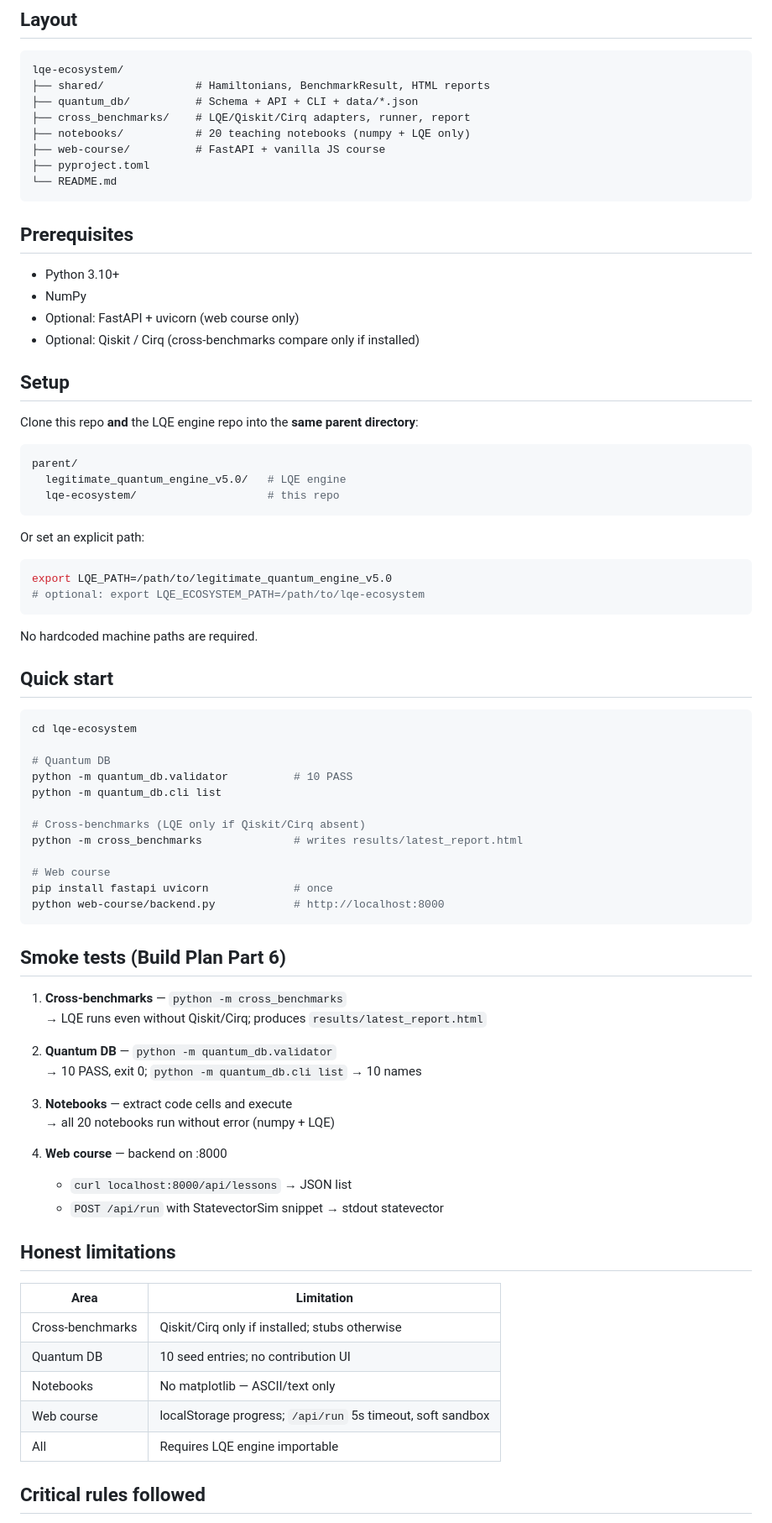
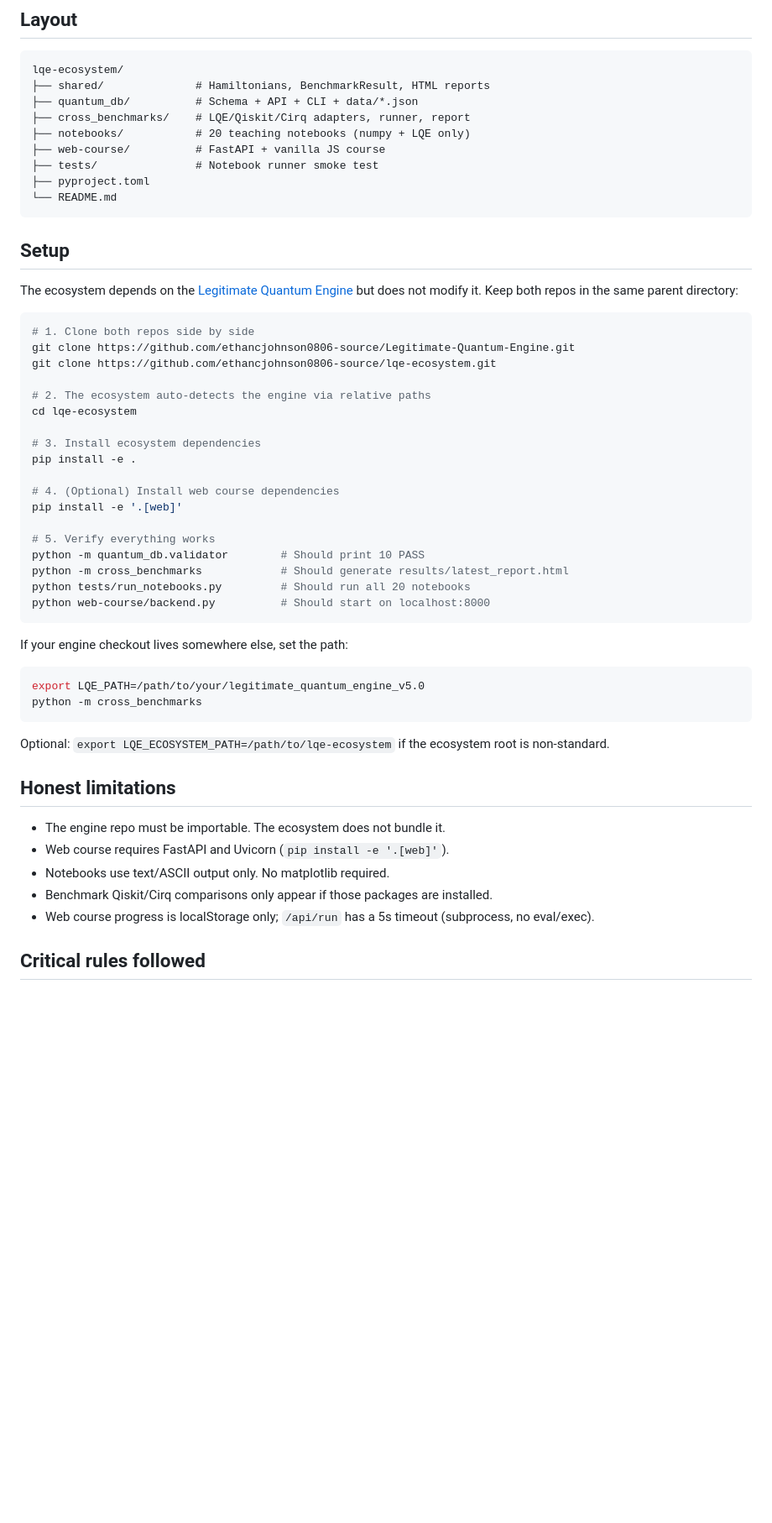
Before and after one commit to ethancjohnson0806-source/lqe-ecosystem, a Markdown page: README.md, the part around one of its changes. Shown at 84% size. GitHub-like rendering; blank space fills up the shorter version.

Commit message:
Publish full lqe-ecosystem: README setup, portable paths, core modules (batch 0)

````diff
--- a/README.md
+++ b/README.md
@@ -26,77 +26,52 @@ lqe-ecosystem/
 ├── cross_benchmarks/    # LQE/Qiskit/Cirq adapters, runner, report
 ├── notebooks/           # 20 teaching notebooks (numpy + LQE only)
 ├── web-course/          # FastAPI + vanilla JS course
+├── tests/               # Notebook runner smoke test
 ├── pyproject.toml
 └── README.md
 ```
 
-## Prerequisites
-
-- Python 3.10+
-- NumPy
-- Optional: FastAPI + uvicorn (web course only)
-- Optional: Qiskit / Cirq (cross-benchmarks compare only if installed)
-
 ## Setup
 
-Clone this repo **and** the LQE engine repo into the **same parent directory**:
+The ecosystem depends on the [Legitimate Quantum Engine](https://github.com/ethancjohnson0806-source/Legitimate-Quantum-Engine) but does not modify it. Keep both repos in the same parent directory:
 
 ```bash
-parent/
-  legitimate_quantum_engine_v5.0/   # LQE engine
-  lqe-ecosystem/                    # this repo
+# 1. Clone both repos side by side
+git clone https://github.com/ethancjohnson0806-source/Legitimate-Quantum-Engine.git
+git clone https://github.com/ethancjohnson0806-source/lqe-ecosystem.git
+
+# 2. The ecosystem auto-detects the engine via relative paths
+cd lqe-ecosystem
+
+# 3. Install ecosystem dependencies
+pip install -e .
+
+# 4. (Optional) Install web course dependencies
+pip install -e '.[web]'
+
+# 5. Verify everything works
+python -m quantum_db.validator        # Should print 10 PASS
+python -m cross_benchmarks            # Should generate results/latest_report.html
+python tests/run_notebooks.py         # Should run all 20 notebooks
+python web-course/backend.py          # Should start on localhost:8000
 ```
 
-Or set an explicit path:
+If your engine checkout lives somewhere else, set the path:
 
 ```bash
-export LQE_PATH=/path/to/legitimate_quantum_engine_v5.0
-# optional: export LQE_ECOSYSTEM_PATH=/path/to/lqe-ecosystem
+export LQE_PATH=/path/to/your/legitimate_quantum_engine_v5.0
+python -m cross_benchmarks
 ```
 
-No hardcoded machine paths are required.
-
-## Quick start
-
-```bash
-cd lqe-ecosystem
-
-# Quantum DB
-python -m quantum_db.validator          # 10 PASS
-python -m quantum_db.cli list
-
-# Cross-benchmarks (LQE only if Qiskit/Cirq absent)
-python -m cross_benchmarks              # writes results/latest_report.html
-
-# Web course
-pip install fastapi uvicorn             # once
-python web-course/backend.py            # http://localhost:8000
-```
-
-## Smoke tests (Build Plan Part 6)
-
-1. **Cross-benchmarks** — `python -m cross_benchmarks`
-   → LQE runs even without Qiskit/Cirq; produces `results/latest_report.html`
-
-2. **Quantum DB** — `python -m quantum_db.validator`
-   → 10 PASS, exit 0; `python -m quantum_db.cli list` → 10 names
-
-3. **Notebooks** — extract code cells and execute
-   → all 20 notebooks run without error (numpy + LQE)
-
-4. **Web course** — backend on :8000
-   - `curl localhost:8000/api/lessons` → JSON list
-   - `POST /api/run` with StatevectorSim snippet → stdout statevector
+Optional: `export LQE_ECOSYSTEM_PATH=/path/to/lqe-ecosystem` if the ecosystem root is non-standard.
 
 ## Honest limitations
 
-| Area | Limitation |
-|------|------------|
-| Cross-benchmarks | Qiskit/Cirq only if installed; stubs otherwise |
-| Quantum DB | 10 seed entries; no contribution UI |
-| Notebooks | No matplotlib — ASCII/text only |
-| Web course | localStorage progress; `/api/run` 5s timeout, soft sandbox |
-| All | Requires LQE engine importable |
+- The engine repo must be importable. The ecosystem does not bundle it.
+- Web course requires FastAPI and Uvicorn (`pip install -e '.[web]'`).
+- Notebooks use text/ASCII output only. No matplotlib required.
+- Benchmark Qiskit/Cirq comparisons only appear if those packages are installed.
+- Web course progress is localStorage only; `/api/run` has a 5s timeout (subprocess, no eval/exec).
 
 ## Critical rules followed
 
````
Also changed, not shown: other parts of README.md (+1 -0 lines).
